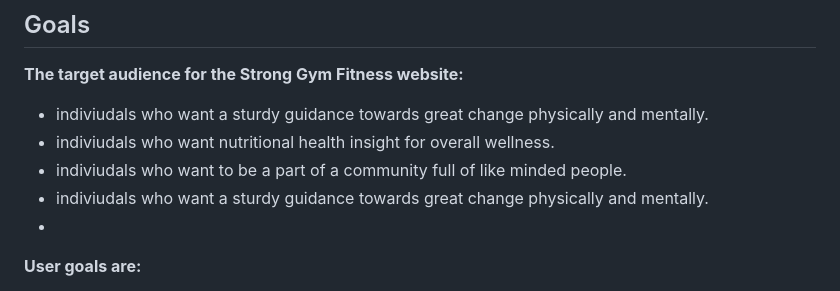
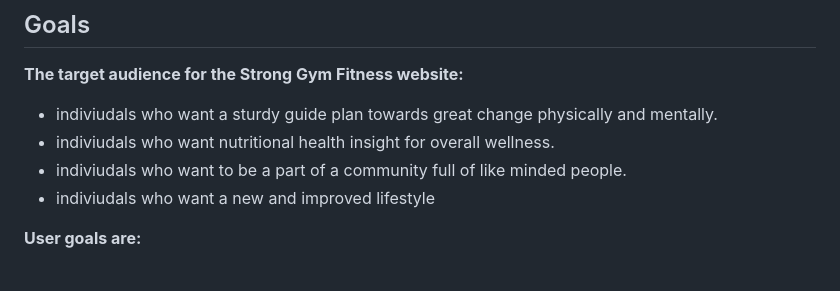
Before and after one commit to Issam-Allymis/S-G-F, a Markdown page: README.md, the part around one of its changes. GitHub-like rendering.

Commit message:
Update README.md
Signed-off-by: Issam-Allymis <126810074+Issam-Allymis@users.noreply.github.com>

```diff
--- a/README.md
+++ b/README.md
@@ -16,11 +16,10 @@ The Strong Gym Fitness Page is designed to be responsive, meaning that it adjust
 
 ## Goals
 **The target audience for the Strong Gym Fitness website:**
-- indiviudals who want a sturdy guidance towards great change physically and mentally.
+- indiviudals who want a sturdy guide plan towards great change physically and mentally.
 - indiviudals who want nutritional health insight for overall wellness.
 - indiviudals who want to be a part of a community full of like minded people.
-- indiviudals who want a sturdy guidance towards great change physically and mentally.
--
+- indiviudals who want a new and improved lifestyle
 
 **User goals are:**
 - To intuitively navigating through the different sections in the site, by using the menu and back to top button.
```
Also changed, not shown: other parts of README.md (+2 -2 lines).
